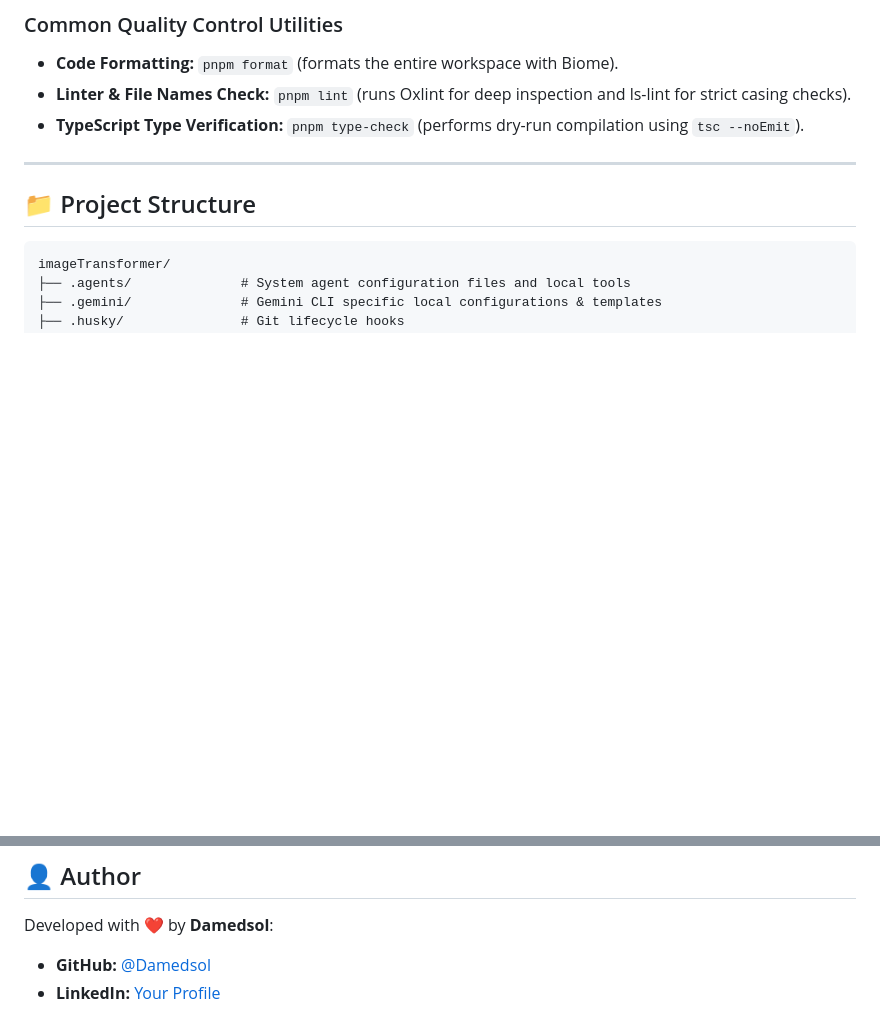
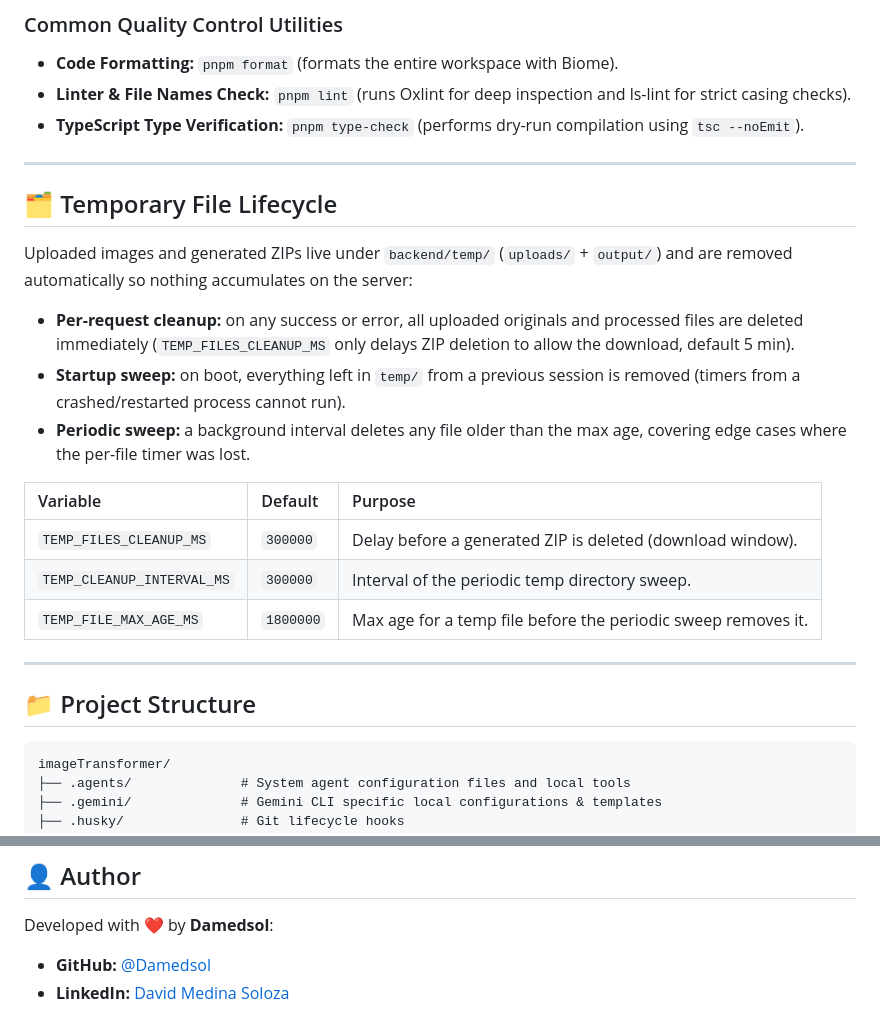
Before and after one commit to Damedsol/Image_Transformer, a Markdown page: README.md, 2 parts joined by grey strips. GitHub-like rendering; blank space fills up the shorter version.

````diff
--- a/README.md
+++ b/README.md
@@ -99,6 +99,22 @@ Execute commands from the project root using `pnpm` to launch dev servers or run
 
 ---
 
+## 🗂️ Temporary File Lifecycle
+
+Uploaded images and generated ZIPs live under `backend/temp/` (`uploads/` + `output/`) and are removed automatically so nothing accumulates on the server:
+
+- **Per-request cleanup:** on any success or error, all uploaded originals and processed files are deleted immediately (`TEMP_FILES_CLEANUP_MS` only delays ZIP deletion to allow the download, default 5 min).
+- **Startup sweep:** on boot, everything left in `temp/` from a previous session is removed (timers from a crashed/restarted process cannot run).
+- **Periodic sweep:** a background interval deletes any file older than the max age, covering edge cases where the per-file timer was lost.
+
+| Variable | Default | Purpose |
+| :--- | :--- | :--- |
+| `TEMP_FILES_CLEANUP_MS` | `300000` | Delay before a generated ZIP is deleted (download window). |
+| `TEMP_CLEANUP_INTERVAL_MS` | `300000` | Interval of the periodic temp directory sweep. |
+| `TEMP_FILE_MAX_AGE_MS` | `1800000` | Max age for a temp file before the periodic sweep removes it. |
+
+---
+
 ## 📁 Project Structure
 
 ```
@@ -177,4 +193,4 @@ This project is licensed under the **Creative Commons Attribution 4.0 Internatio
 
 Developed with ❤️ by **Damedsol**:
 - **GitHub:** [@Damedsol](https://github.com/Damedsol)
-- **LinkedIn:** [Your Profile](https://www.linkedin.com/)
+- **LinkedIn:** [David Medina Soloza](https://www.linkedin.com/in/david-medina-soloza/)
````
Also changed, not shown: docs/INDEX.md (+10 -0 lines), docs/README.md (+2 -2 lines).
